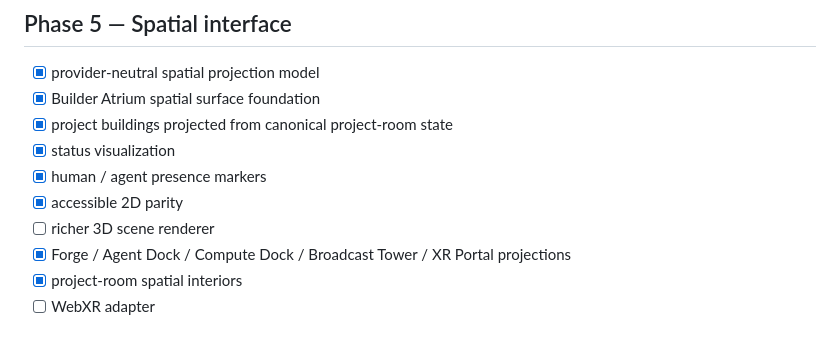
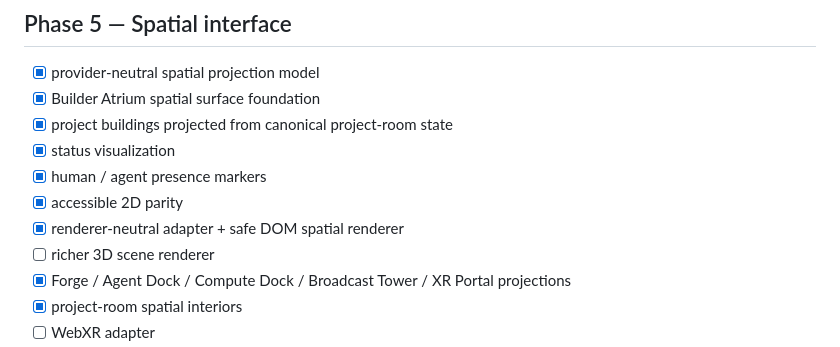
Before and after one commit to AGENTROPOLIS-CITY-OF-AGENTS/AGENTROPOLIS-BUILDER-COMMONS, a Markdown page: docs/ROADMAP.md, the part around the change. Drawn GitHub-style.

Commit message:
feat: retarget Phase 5B docs/ROADMAP.md

```diff
--- a/docs/ROADMAP.md
+++ b/docs/ROADMAP.md
@@ -75,6 +75,7 @@ Goal: a builder can enter, connect source, spawn a project space, invite a parti
 - [x] status visualization
 - [x] human / agent presence markers
 - [x] accessible 2D parity
+- [x] renderer-neutral adapter + safe DOM spatial renderer
 - [ ] richer 3D scene renderer
 - [x] Forge / Agent Dock / Compute Dock / Broadcast Tower / XR Portal projections
 - [x] project-room spatial interiors
```
